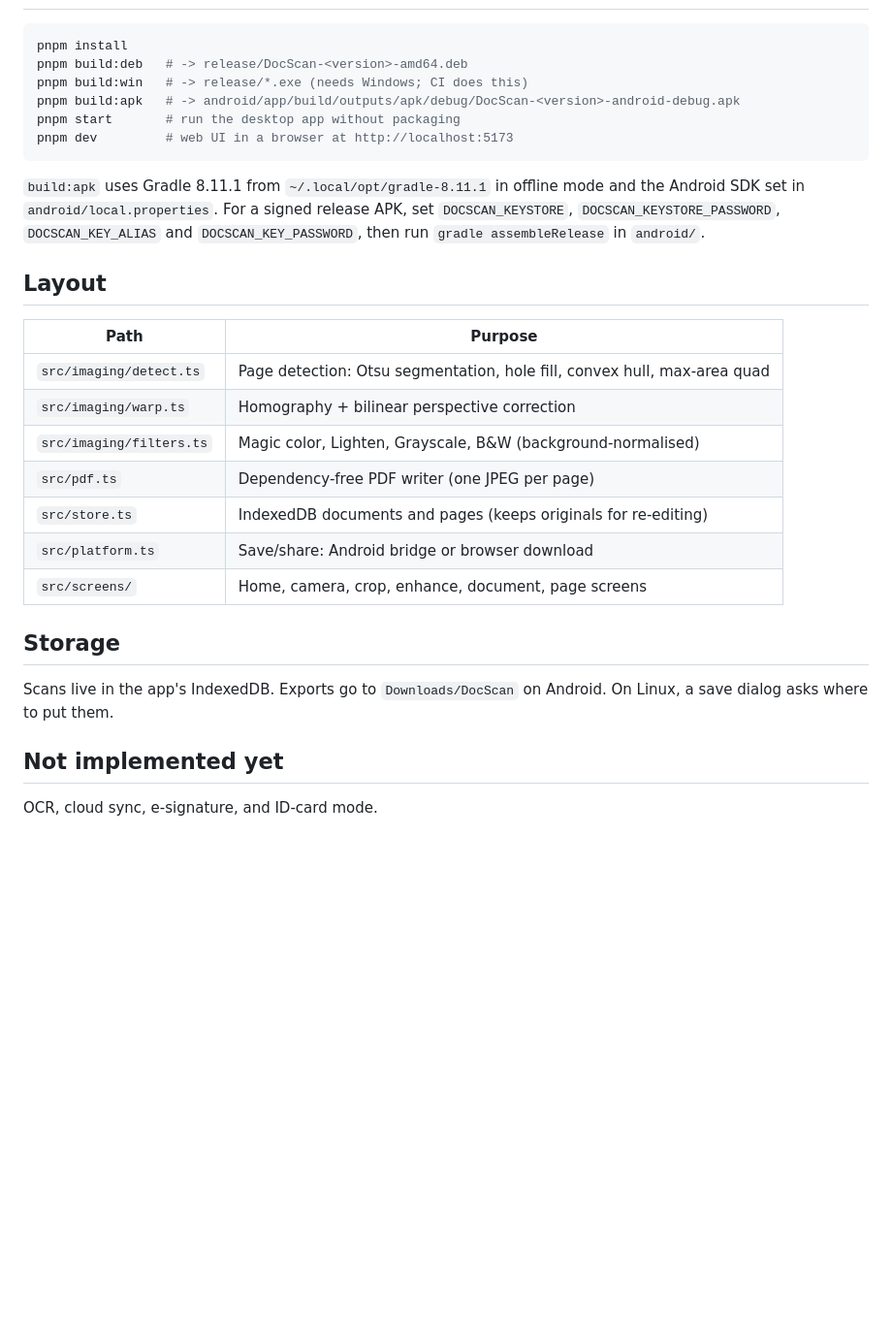
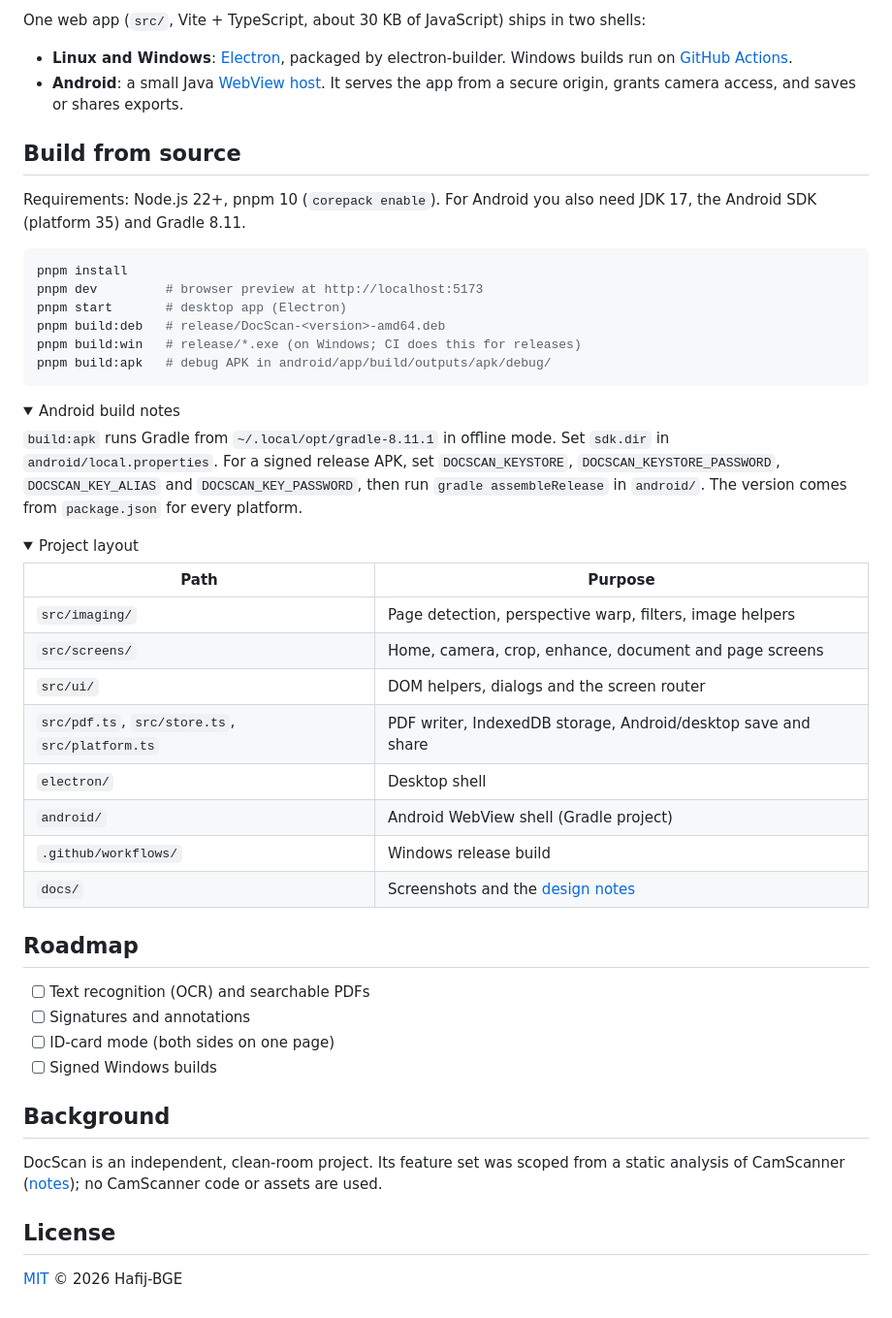
Before and after one commit to Hafij-DEU/Scan, a Markdown page: README.md, the part around one of its changes. Shown at 97% size. Drawn GitHub-style; folded sections open; blank space fills up the shorter version.

````diff
--- a/README.md
+++ b/README.md
@@ -45,35 +116,55 @@ If SmartScreen appears, choose **More info**, then **Run anyway**.
+One web app (`src/`, Vite + TypeScript, about 30 KB of JavaScript) ships in two shells:
+
+- **Linux and Windows**: [Electron](electron/main.cjs), packaged by electron-builder. Windows builds run on [GitHub Actions](.github/workflows/windows.yml).
+- **Android**: a small Java [WebView host](android/app/src/main/java/io/github/hafijbge/docscan/). It serves the app from a secure origin, grants camera access, and saves or shares exports.
+
+## Build from source
+
+Requirements: Node.js 22+, pnpm 10 (`corepack enable`). For Android you also need JDK 17, the Android SDK (platform 35) and Gradle 8.11.
 
 ```bash
 pnpm install
-pnpm build:deb   # -> release/DocScan-<version>-amd64.deb
-pnpm build:win   # -> release/*.exe (needs Windows; CI does this)
-pnpm build:apk   # -> android/app/build/outputs/apk/debug/DocScan-<version>-android-debug.apk
-pnpm start       # run the desktop app without packaging
-pnpm dev         # web UI in a browser at http://localhost:5173
+pnpm dev         # browser preview at http://localhost:5173
+pnpm start       # desktop app (Electron)
+pnpm build:deb   # release/DocScan-<version>-amd64.deb
+pnpm build:win   # release/*.exe (on Windows; CI does this for releases)
+pnpm build:apk   # debug APK in android/app/build/outputs/apk/debug/
 ```
 
-`build:apk` uses Gradle 8.11.1 from `~/.local/opt/gradle-8.11.1` in offline mode
-and the Android SDK set in `android/local.properties`.
-For a signed release APK, set `DOCSCAN_KEYSTORE`, `DOCSCAN_KEYSTORE_PASSWORD`,
-`DOCSCAN_KEY_ALIAS` and `DOCSCAN_KEY_PASSWORD`, then run `gradle assembleRelease` in `android/`.
+<details>
+<summary>Android build notes</summary>
 
-## Layout
+`build:apk` runs Gradle from `~/.local/opt/gradle-8.11.1` in offline mode. Set `sdk.dir` in `android/local.properties`.
+For a signed release APK, set `DOCSCAN_KEYSTORE`, `DOCSCAN_KEYSTORE_PASSWORD`, `DOCSCAN_KEY_ALIAS` and `DOCSCAN_KEY_PASSWORD`, then run `gradle assembleRelease` in `android/`.
+The version comes from `package.json` for every platform.
+</details>
+
+<details>
+<summary>Project layout</summary>
 
 | Path | Purpose |
 | --- | --- |
-| `src/imaging/detect.ts` | Page detection: Otsu segmentation, hole fill, convex hull, max-area quad |
-| `src/imaging/warp.ts` | Homography + bilinear perspective correction |
-| `src/imaging/filters.ts` | Magic color, Lighten, Grayscale, B&W (background-normalised) |
-| `src/pdf.ts` | Dependency-free PDF writer (one JPEG per page) |
-| `src/store.ts` | IndexedDB documents and pages (keeps originals for re-editing) |
-| `src/platform.ts` | Save/share: Android bridge or browser download |
-| `src/screens/` | Home, camera, crop, enhance, document, page screens |
+| `src/imaging/` | Page detection, perspective warp, filters, image helpers |
+| `src/screens/` | Home, camera, crop, enhance, document and page screens |
+| `src/ui/` | DOM helpers, dialogs and the screen router |
+| `src/pdf.ts`, `src/store.ts`, `src/platform.ts` | PDF writer, IndexedDB storage, Android/desktop save and share |
+| `electron/` | Desktop shell |
+| `android/` | Android WebView shell (Gradle project) |
+| `.github/workflows/` | Windows release build |
+| `docs/` | Screenshots and the [design notes](docs/camscanner-analysis.md) |
+</details>
 
-## Storage
+## Roadmap
 
-Scans live in the app's IndexedDB. Exports go to `Downloads/DocScan` on Android.
-On Linux, a save dialog asks where to put them.
+- [ ] Text recognition (OCR) and searchable PDFs
+- [ ] Signatures and annotations
+- [ ] ID-card mode (both sides on one page)
+- [ ] Signed Windows builds
 
-## Not implemented yet
+## Background
 
-OCR, cloud sync, e-signature, and ID-card mode.
+DocScan is an independent, clean-room project. Its feature set was scoped from a static analysis of CamScanner ([notes](docs/camscanner-analysis.md)); no CamScanner code or assets are used.
+
+## License
+
+[MIT](LICENSE) © 2026 Hafij-BGE
````
Also changed, not shown: other parts of README.md (+93 -22 lines), docs/screenshots/crop.jpg (added), docs/screenshots/desktop.jpg (added), docs/screenshots/enhance.jpg (added), docs/screenshots/home.jpg (added).
